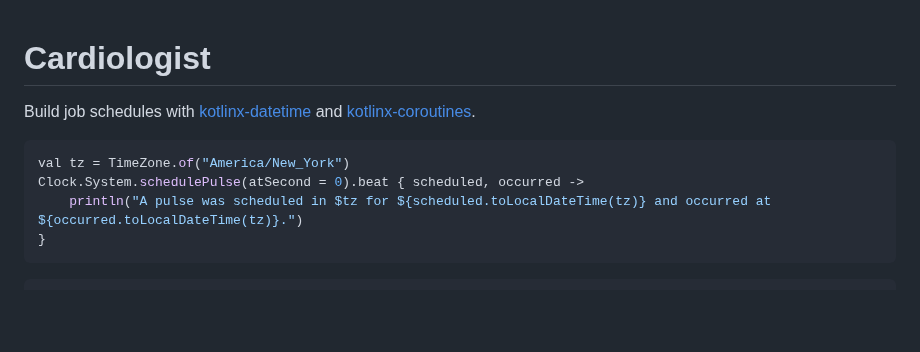
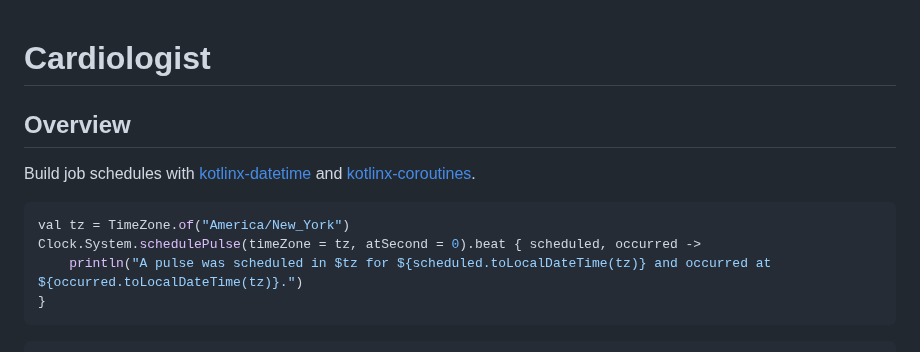
Before and after one commit to kevincianfarini/cardiologist, a Markdown page: README.md, the part around one of its changes. Drawn GitHub-style; blank space fills up the shorter version.

````diff
--- a/README.md
+++ b/README.md
@@ -1,10 +1,12 @@
 # Cardiologist
+
+## Overview
 
 Build job schedules with [kotlinx-datetime](https://github.com/Kotlin/kotlinx-datetime) and [kotlinx-coroutines](https://github.com/Kotlin/kotlinx.coroutines).
 
 ```kt
 val tz = TimeZone.of("America/New_York")
-Clock.System.schedulePulse(atSecond = 0).beat { scheduled, occurred ->
+Clock.System.schedulePulse(timeZone = tz, atSecond = 0).beat { scheduled, occurred ->
     println("A pulse was scheduled in $tz for ${scheduled.toLocalDateTime(tz)} and occurred at ${occurred.toLocalDateTime(tz)}.")
 }
 ```
````
Also changed, not shown: other parts of README.md (+128 -53 lines).
